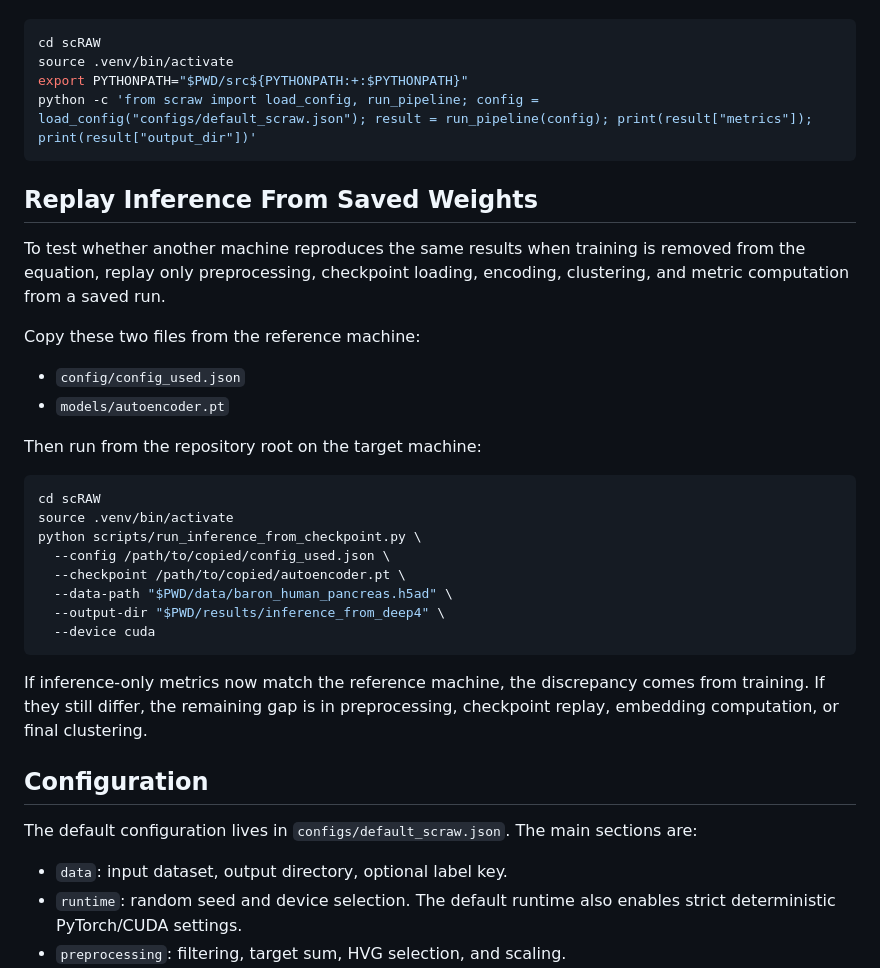
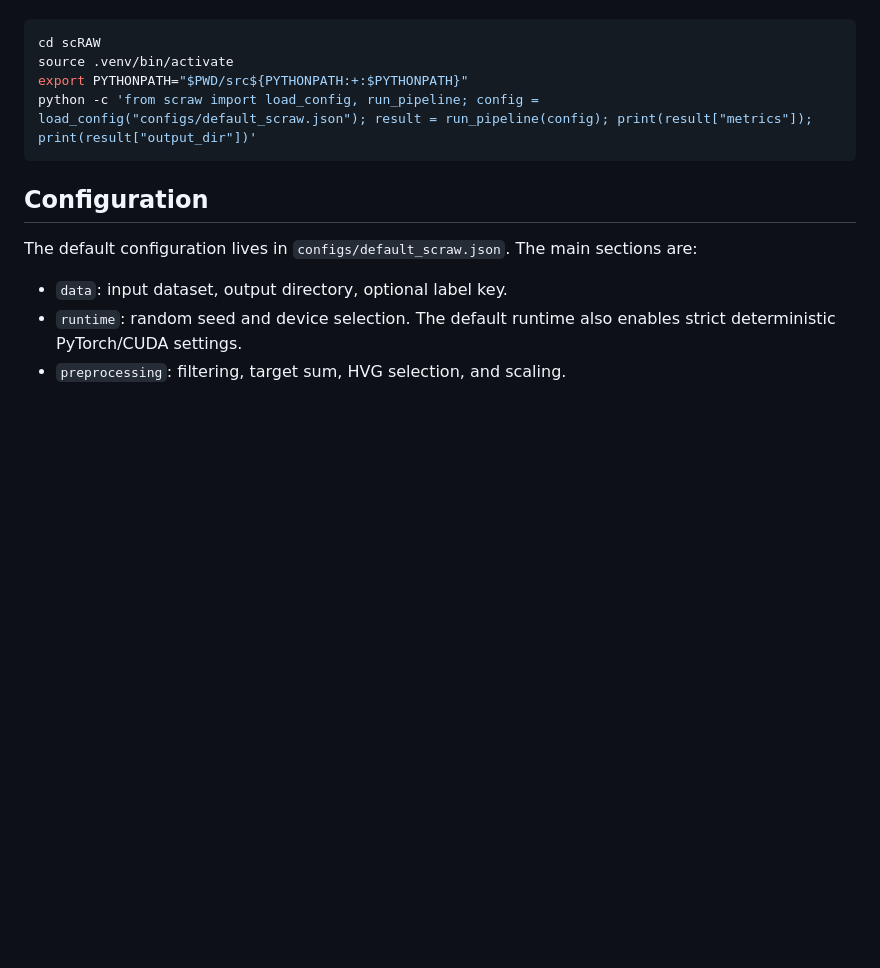
Before and after one commit to Fabienbdt/scRAW, a Markdown page: README.md, the part around the change. GitHub-like rendering; blank space fills up the shorter version.

Commit message:
docs: remove replay inference section

````diff
--- a/README.md
+++ b/README.md
@@ -83,34 +83,6 @@ export PYTHONPATH="$PWD/src${PYTHONPATH:+:$PYTHONPATH}"
 python -c 'from scraw import load_config, run_pipeline; config = load_config("configs/default_scraw.json"); result = run_pipeline(config); print(result["metrics"]); print(result["output_dir"])'
 ```
 
-## Replay Inference From Saved Weights
-
-To test whether another machine reproduces the same results when training is
-removed from the equation, replay only preprocessing, checkpoint loading,
-encoding, clustering, and metric computation from a saved run.
-
-Copy these two files from the reference machine:
-
-- `config/config_used.json`
-- `models/autoencoder.pt`
-
-Then run from the repository root on the target machine:
-
-```bash
-cd scRAW
-source .venv/bin/activate
-python scripts/run_inference_from_checkpoint.py \
-  --config /path/to/copied/config_used.json \
-  --checkpoint /path/to/copied/autoencoder.pt \
-  --data-path "$PWD/data/baron_human_pancreas.h5ad" \
-  --output-dir "$PWD/results/inference_from_deep4" \
-  --device cuda
-```
-
-If inference-only metrics now match the reference machine, the discrepancy comes
-from training. If they still differ, the remaining gap is in preprocessing,
-checkpoint replay, embedding computation, or final clustering.
-
 ## Configuration
 
 The default configuration lives in `configs/default_scraw.json`.
````
